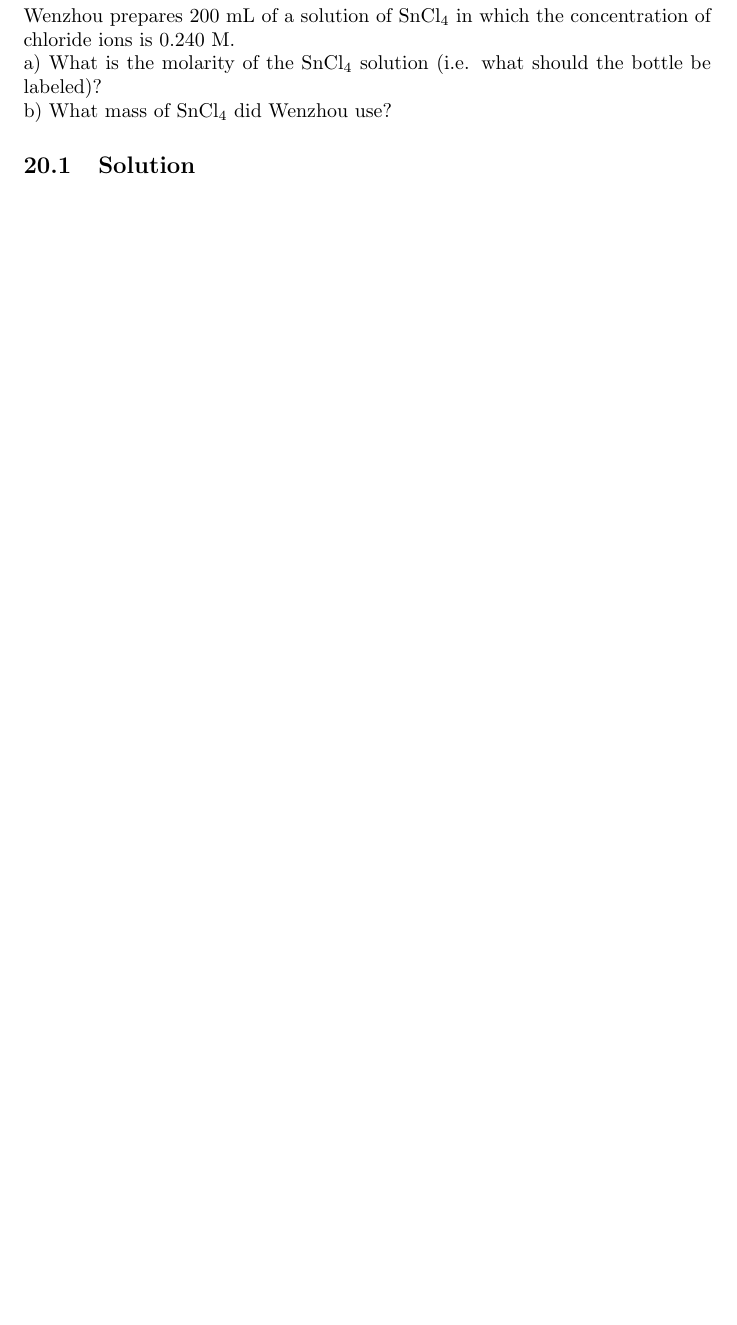
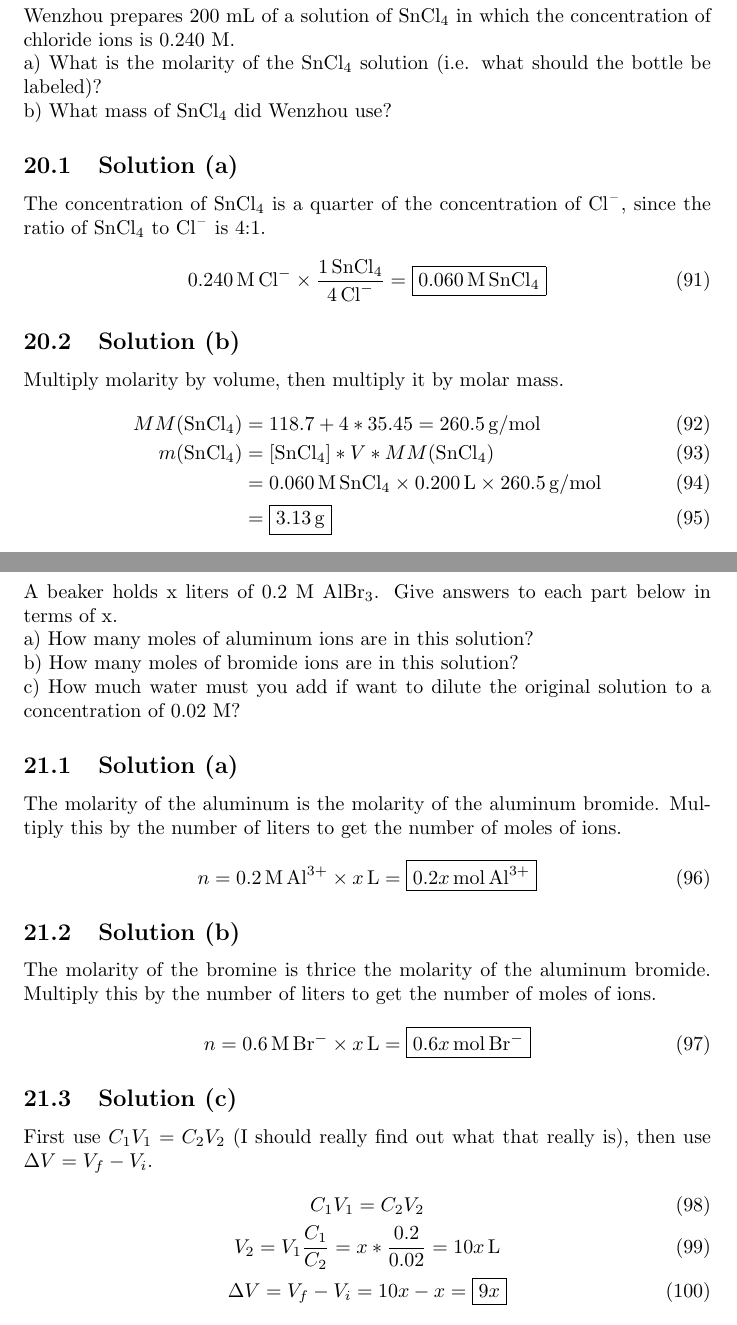
Before and after one commit to ddentona/CHEM-40, a LaTeX problem sheet (Week 18/Problem Set 2/Problem Set 2.tex): part of page 26 of 28 before the commit and two parts of pages 26 and 27 of 30 after it, the two joined at a grey line, cut so that both start at the same text, the shorter picture padded with empty space. Compiled offline with pdfLaTeX.

Commit message:
Topic B Problem 10, 11

```diff
--- a/Week 18/Problem Set 2/Problem Set 2.tex
+++ b/Week 18/Problem Set 2/Problem Set 2.tex
@@ -795,3 +795,55 @@
         a) What is the molarity of the \ce{SnCl4} solution (i.e. what should the bottle be labeled)?\\
         b) What mass of \ce{SnCl4} did Wenzhou use?
 
+        \subsection{Solution (a)}
+            The concentration of \ce{SnCl4} is a quarter of the concentration of \ce{Cl-}, since the ratio of \ce{SnCl4} to \ce{Cl-} is 4:1.
+            \begin{gather}
+                0.240\,\unit{\molarity}\,\ce{Cl-} \times \frac{1\,\ce{SnCl4}}{4\,\ce{Cl-}}
+                    =   \boxed{0.060\,\unit{\molarity}\,\ce{SnCl4}}
+            \end{gather}
+
+        \subsection{Solution (b)}
+            Multiply molarity by volume, then multiply it by molar mass.
+            \begin{align}
+                MM(\ce{SnCl4})  &=  118.7 + 4 * 35.45
+                    =   260.5\,\unit{\gram/\mole}\\
+                m(\ce{SnCl4})   &=  \left[ \ce{SnCl4} \right] * V * MM(\ce{SnCl4})\\
+                    &=  0.060\,\unit{\molarity}\,\ce{SnCl4} \times  0.200\,\unit{\liter}    \times  260.5\,\unit{\gram/\mole}\\
+                    &=  \boxed{3.13\,\unit{\gram}}
+            \end{align}
+
+    \pagebreak
+    \section{Topic B Problem 11}
+        A beaker holds x liters of 0.2 M \ce{AlBr3}.
+        Give answers to each part below in terms of x.\\
+        a) How many moles of aluminum ions are in this solution?\\
+        b) How many moles of bromide ions are in this solution?\\
+        c) How much water must you add if want to dilute the original solution to a concentration of 0.02 M?
+
+        \subsection{Solution (a)}
+            The molarity of the aluminum is the molarity of the aluminum bromide.
+            Multiply this by the number of liters to get the number of moles of ions.
+            \begin{align}
+                n   &=  0.2\,\unit{\molarity}\,\ce{Al^3+} \times x\,\unit{\liter}
+                    =   \boxed{0.2x\,\unit{\mole}\,\ce{Al^3+}}
+            \end{align}
+
+        \subsection{Solution (b)}
+            The molarity of the bromine is thrice the molarity of the aluminum bromide.
+            Multiply this by the number of liters to get the number of moles of ions.
+            \begin{align}
+                n   &=  0.6\,\unit{\molarity}\,\ce{Br-} \times x\,\unit{\liter}
+                    =   \boxed{0.6x\,\unit{\mole}\,\ce{Br-}}
+            \end{align}
+
+        \subsection{Solution (c)}
+            First use $C_1 V_1 = C_2 V_2$ (I should really find out what that really is), then use $\Delta V = V_f - V_i$.
+            \begin{gather}
+                C_1 V_1 = C_2 V_2\\
+                V_2 =   V_1 \frac{C_1}{C_2}
+                    =   x * \frac{0.2}{0.02}
+                    =   10x\,\unit{\liter}\\
+                \Delta V    =   V_f - V_i
+                    =   10x - x
+                    =   \boxed{9x}
+            \end{gather}
```
Also changed, not shown: Week 18/Problem Set 2/Problem Set 2.pdf, Week 18/Problem Set 2/Problem Set 2.tex (46 more changed lines), 5 other files.
